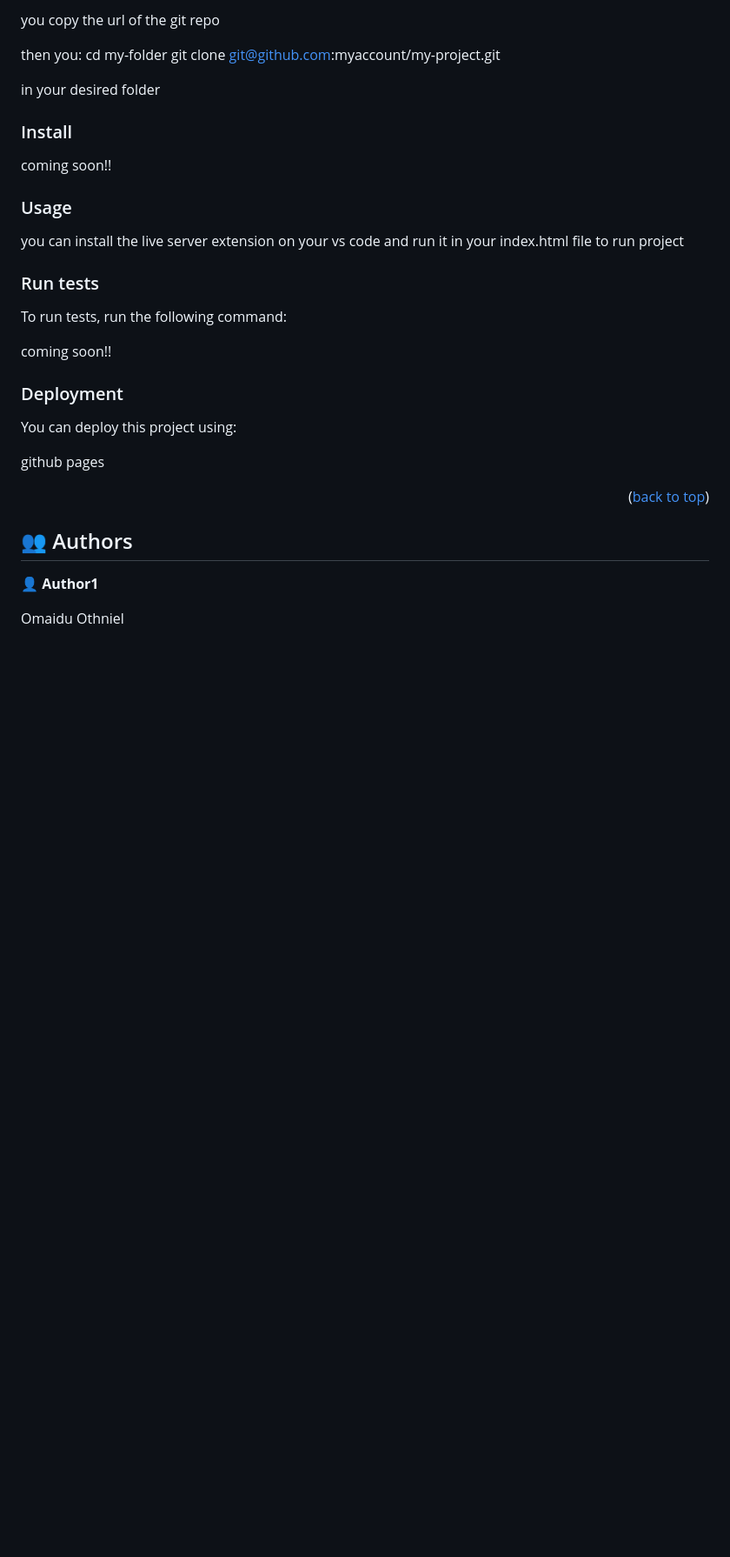
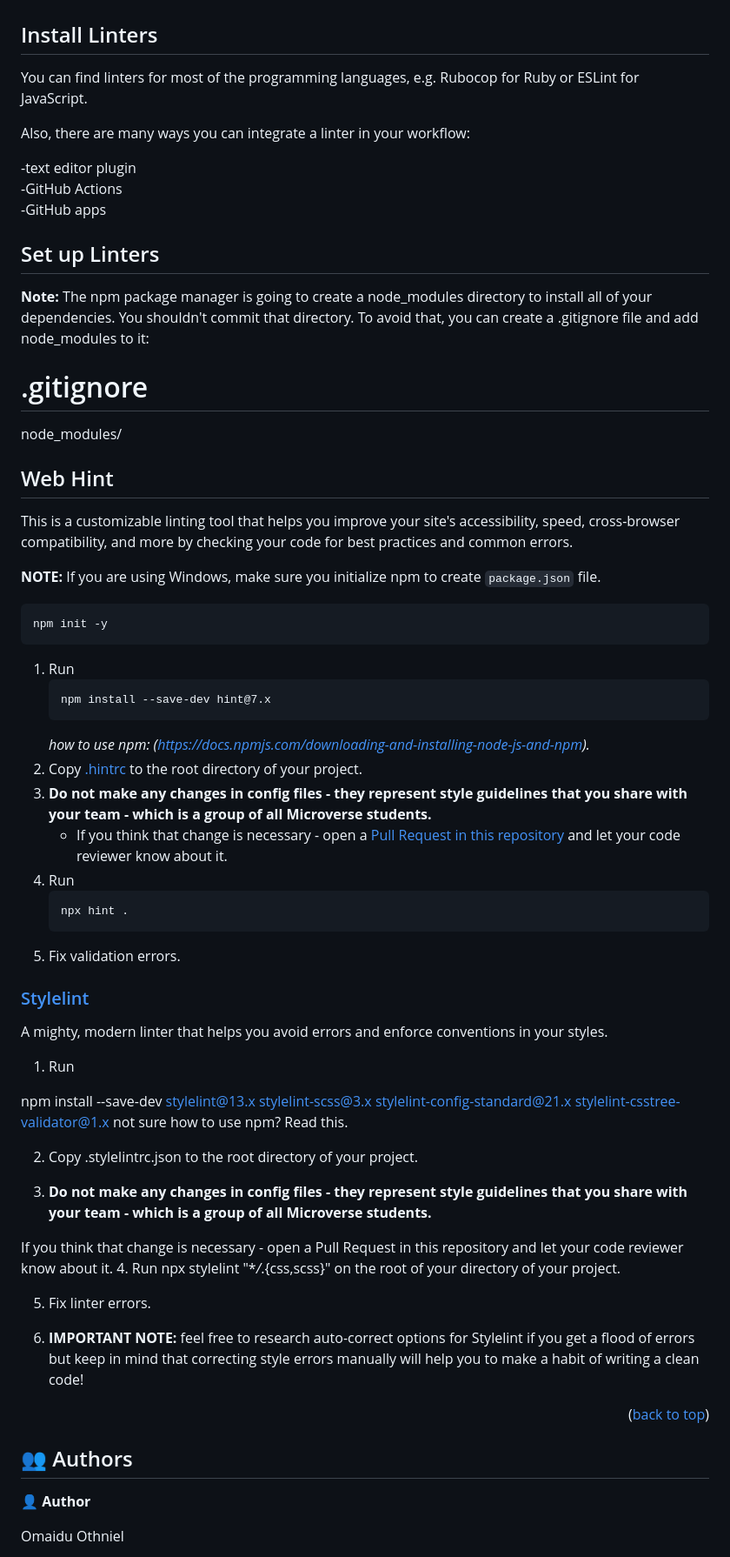
Before and after one commit to Othniel2471/hello-microverse, a Markdown page: READme.md, the part around one of its changes. Shown at 87% size. Drawn GitHub-style; blank space fills up the shorter version.

Commit message:
made changes to the READme file

````diff
--- a/READme.md
+++ b/READme.md
@@ -62,38 +67,79 @@ Clone this repository to your desired folder:
 
-you copy the url of the git repo
+<!--
+Example commands:
 
-then you:
+```sh
   cd my-folder
-  git clone git@github.com:myaccount/my-project.git
+  git clone https://github.com/Othniel2471/hello-microverse.git
+```
+--->
 
-  in your desired folder
+## Install Linters
 
+You can find linters for most of the programming languages, e.g. Rubocop for Ruby or ESLint for JavaScript.
 
-### Install
+Also, there are many ways you can integrate a linter in your workflow:
 
-coming soon!!
+-text editor plugin<br>
+-GitHub Actions<br>
+-GitHub apps<br>
 
-### Usage
+## Set up Linters
 
-you can install the live server extension on your vs code and run it in your index.html file to run project
+**Note:** The npm package manager is going to create a node_modules directory to install all of your dependencies. You shouldn't commit that directory. To avoid that, you can create a .gitignore file and add node_modules to it:
 
-### Run tests
+# .gitignore
 
-To run tests, run the following command:
+node_modules/
 
-coming soon!!
+## Web Hint
 
-### Deployment
+This is a customizable linting tool that helps you improve your site's accessibility, speed, cross-browser compatibility, and more by checking your code for best practices and common errors.
 
-You can deploy this project using:
+**NOTE:** If you are using Windows, make sure you initialize npm to create `package.json` file.
 
-github pages
+```
+npm init -y
+```
+
+1. Run
+   ```
+   npm install --save-dev hint@7.x
+   ```
+   _how to use npm: (https://docs.npmjs.com/downloading-and-installing-node-js-and-npm)._
+2. Copy [.hintrc](.hintrc) to the root directory of your project.
+3. **Do not make any changes in config files - they represent style guidelines that you share with your team - which is a group of all Microverse students.**
+   - If you think that change is necessary - open a [Pull Request in this repository](../README.md#contributing) and let your code reviewer know about it.
+4. Run
+   ```
+   npx hint .
+   ```
+5. Fix validation errors.
+
+### [Stylelint](https://stylelint.io/)
+
+A mighty, modern linter that helps you avoid errors and enforce conventions in your styles.
+
+1. Run
+
+npm install --save-dev stylelint@13.x stylelint-scss@3.x stylelint-config-standard@21.x stylelint-csstree-validator@1.x
+not sure how to use npm? Read this.
+
+2. Copy .stylelintrc.json to the root directory of your project.
+
+3. **Do not make any changes in config files - they represent style guidelines that you share with your team - which is a group of all Microverse students.**
+
+If you think that change is necessary - open a Pull Request in this repository and let your code reviewer know about it. 4. Run npx stylelint "\*_/_.{css,scss}" on the root of your directory of your project.
+
+5. Fix linter errors.
+
+6. **IMPORTANT NOTE:** feel free to research auto-correct options for Stylelint if you get a flood of errors but keep in mind that correcting style errors manually will help you to make a habit of writing a clean code!
 
 <p align="right">(<a href="#readme-top">back to top</a>)</p>
 
 ## 👥 Authors <a name="authors"></a>
 
-👤 **Author1**
+👤 **Author**
 
 Omaidu Othniel
 
````
Also changed, not shown: other parts of READme.md (+39 -38 lines).
